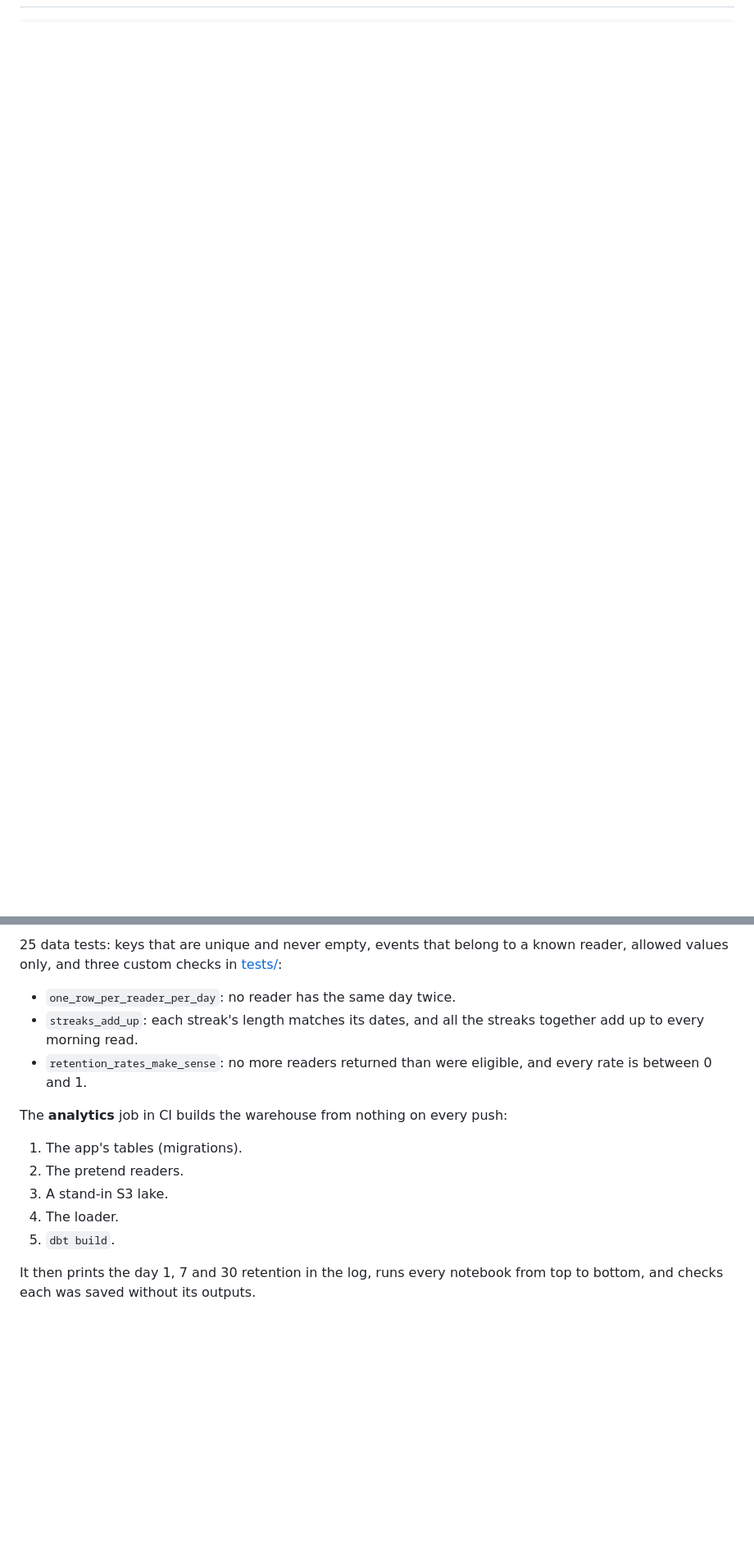
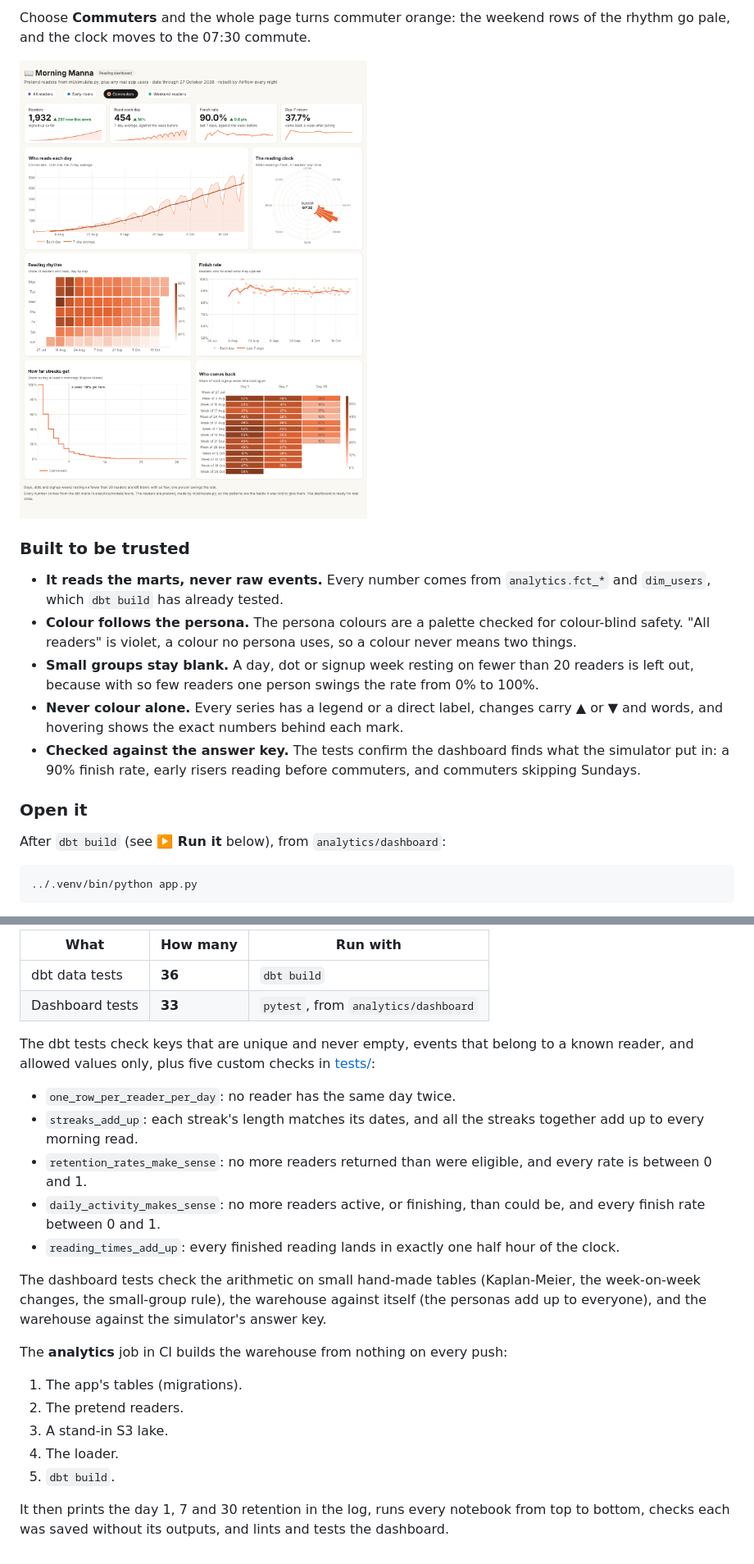
Before and after one commit to OGobidike/Morning-Manna, a Markdown page: analytics/README.md, 2 parts joined by grey strips. Shown at 82% size. Rendered like a GitHub page; pictures changed too: docs/images/dashboard-commuters.png (added); blank space fills up the shorter version.

````diff
--- a/analytics/README.md
+++ b/analytics/README.md
@@ -22 +38,19 @@ From the pretend readers ([ml/simulate.py](../ml/simulate.py): 5,000 readers, th
+Choose **Commuters** and the whole page turns commuter orange: the weekend rows of the rhythm go pale, and the clock moves to the 07:30 commute.
+
+![The same dashboard filtered to commuters](../docs/images/dashboard-commuters.png)
+
+### Built to be trusted
+
+- **It reads the marts, never raw events.** Every number comes from `analytics.fct_*` and `dim_users`, which `dbt build` has already tested.
+- **Colour follows the persona.** The persona colours are a palette checked for colour-blind safety. "All readers" is violet, a colour no persona uses, so a colour never means two things.
+- **Small groups stay blank.** A day, dot or signup week resting on fewer than 20 readers is left out, because with so few readers one person swings the rate from 0% to 100%.
+- **Never colour alone.** Every series has a legend or a direct label, changes carry ▲ or ▼ and words, and hovering shows the exact numbers behind each mark.
+- **Checked against the answer key.** The tests confirm the dashboard finds what the simulator put in: a 90% finish rate, early risers reading before commuters, and commuters skipping Sundays.
+
+### Open it
+
+After `dbt build` (see **▶️ Run it** below), from `analytics/dashboard`:
+
+```bash
+../.venv/bin/python app.py
 ```
@@ -95,9 +146,18 @@ jupyter nbconvert --clear-output --ClearMetadataPreprocessor.enabled=True --inpl
 
-25 data tests: keys that are unique and never empty, events that belong to a known reader, allowed values only, and three custom checks in [tests/](tests/):
+| What | How many | Run with |
+|---|---|---|
+| dbt data tests | **36** | `dbt build` |
+| Dashboard tests | **33** | `pytest`, from `analytics/dashboard` |
+
+The dbt tests check keys that are unique and never empty, events that belong to a known reader, and allowed values only, plus five custom checks in [tests/](tests/):
 
 - `one_row_per_reader_per_day`: no reader has the same day twice.
 - `streaks_add_up`: each streak's length matches its dates, and all the streaks together add up to every morning read.
 - `retention_rates_make_sense`: no more readers returned than were eligible, and every rate is between 0 and 1.
+- `daily_activity_makes_sense`: no more readers active, or finishing, than could be, and every finish rate between 0 and 1.
+- `reading_times_add_up`: every finished reading lands in exactly one half hour of the clock.
+
+The dashboard tests check the arithmetic on small hand-made tables (Kaplan-Meier, the week-on-week changes, the small-group rule), the warehouse against itself (the personas add up to everyone), and the warehouse against the simulator's answer key.
 
 The **analytics** job in CI builds the warehouse from nothing on every push:
 
@@ -107,4 +167,4 @@ The **analytics** job in CI builds the warehouse from nothing on every push:
 4. The loader.
 5. `dbt build`.
 
-It then prints the day 1, 7 and 30 retention in the log, runs every notebook from top to bottom, and checks each was saved without its outputs.
+It then prints the day 1, 7 and 30 retention in the log, runs every notebook from top to bottom, checks each was saved without its outputs, and lints and tests the dashboard.
````
Also changed, not shown: other parts of analytics/README.md (+61 -28 lines), README.md (+7 -1 lines), docs/images/dashboard.png (added), 16 other files.
